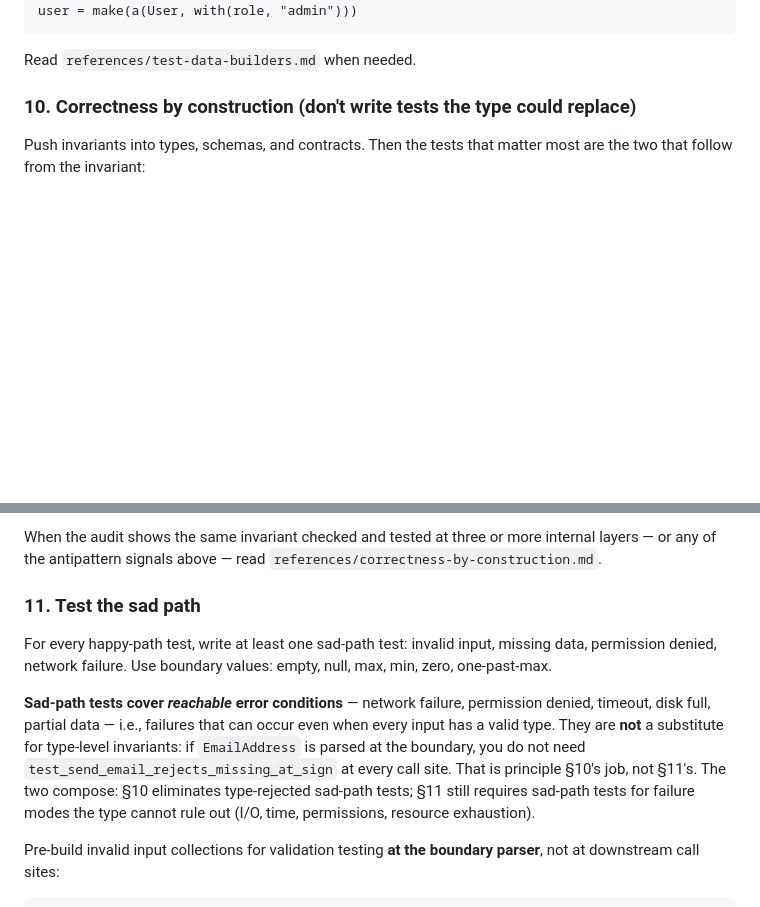
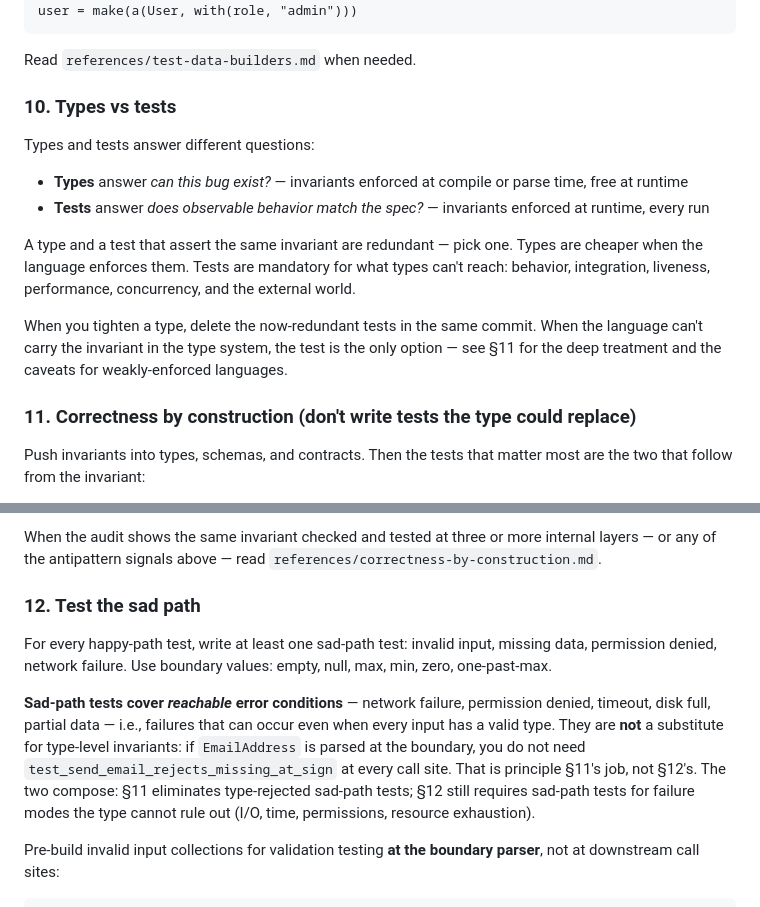
Before and after one commit to adewale/testing-best-practices, a Markdown page: testing-best-practices/SKILL.md, 2 parts joined by grey strips. GitHub-like rendering; blank space fills up the shorter version.

Commit message:
Iter 1: add explicit Types vs tests section as principle 10
https://claude.ai/code/session_012vD4vY2N5VksNfBkpxyLtR

````diff
--- a/testing-best-practices/SKILL.md
+++ b/testing-best-practices/SKILL.md
@@ -194,7 +194,26 @@ user = make(a(User, with(role, "admin")))
 ```
 Read `references/test-data-builders.md` when needed.
 
-### 10. Correctness by construction (don't write tests the type could replace)
+### 10. Types vs tests
+
+Types and tests answer different questions:
+
+- **Types** answer *can this bug exist?* — invariants enforced at compile
+  or parse time, free at runtime
+- **Tests** answer *does observable behavior match the spec?* — invariants
+  enforced at runtime, every run
+
+A type and a test that assert the same invariant are redundant — pick one.
+Types are cheaper when the language enforces them. Tests are mandatory for
+what types can't reach: behavior, integration, liveness, performance,
+concurrency, and the external world.
+
+When you tighten a type, delete the now-redundant tests in the same commit.
+When the language can't carry the invariant in the type system, the test
+is the only option — see §11 for the deep treatment and the caveats for
+weakly-enforced languages.
+
+### 11. Correctness by construction (don't write tests the type could replace)
 
 Push invariants into types, schemas, and contracts. Then the tests that
 matter most are the two that follow from the invariant:
@@ -235,7 +254,7 @@ When the audit shows the same invariant checked and tested at three or
 more internal layers — or any of the antipattern signals above — read
 `references/correctness-by-construction.md`.
 
-### 11. Test the sad path
+### 12. Test the sad path
 
 For every happy-path test, write at least one sad-path test: invalid input,
 missing data, permission denied, network failure. Use boundary values:
@@ -246,8 +265,8 @@ permission denied, timeout, disk full, partial data — i.e., failures that
 can occur even when every input has a valid type. They are **not** a
 substitute for type-level invariants: if `EmailAddress` is parsed at the
 boundary, you do not need `test_send_email_rejects_missing_at_sign` at
-every call site. That is principle §10's job, not §11's. The two compose:
-§10 eliminates type-rejected sad-path tests; §11 still requires sad-path
+every call site. That is principle §11's job, not §12's. The two compose:
+§11 eliminates type-rejected sad-path tests; §12 still requires sad-path
 tests for failure modes the type cannot rule out (I/O, time, permissions,
 resource exhaustion).
 
````
